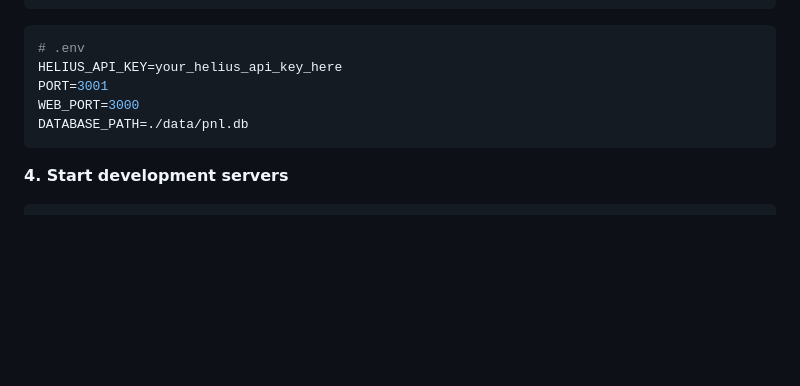
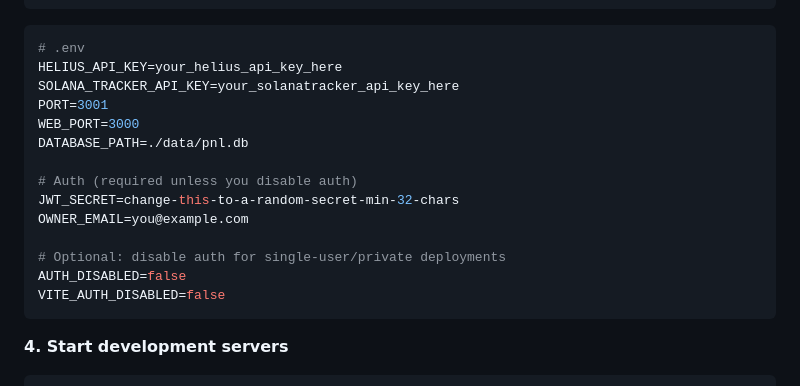
Before and after one commit to it-is-just-tony/funeral-vision, a Markdown page: README.md, the part around the change. GitHub-like rendering; blank space fills up the shorter version.

Commit message:
Update getting started env snippet

````diff
--- a/README.md
+++ b/README.md
@@ -196,9 +196,18 @@ nano .env
 ```env
 # .env
 HELIUS_API_KEY=your_helius_api_key_here
+SOLANA_TRACKER_API_KEY=your_solanatracker_api_key_here
 PORT=3001
 WEB_PORT=3000
 DATABASE_PATH=./data/pnl.db
+
+# Auth (required unless you disable auth)
+JWT_SECRET=change-this-to-a-random-secret-min-32-chars
+OWNER_EMAIL=you@example.com
+
+# Optional: disable auth for single-user/private deployments
+AUTH_DISABLED=false
+VITE_AUTH_DISABLED=false
 ```
 
 **4. Start development servers**
````
